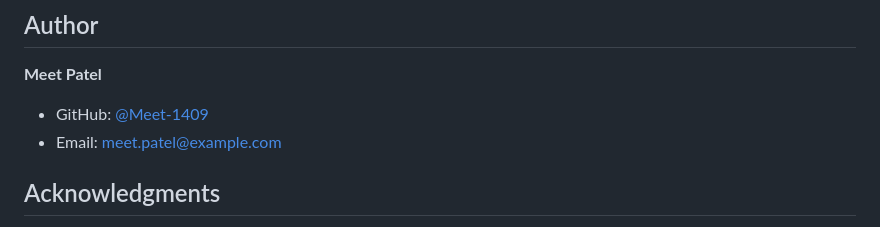
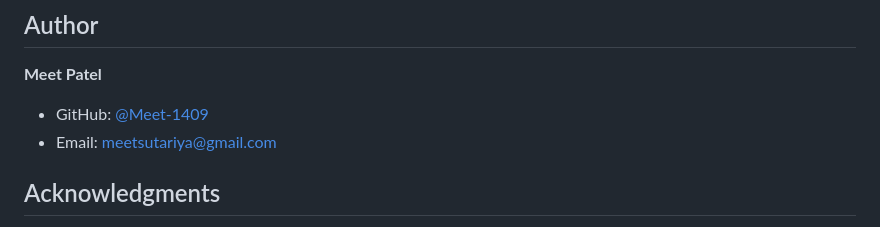
Before and after one commit to Meet-1409/Event-Management-Platform, a Markdown page: README.md, the part around the change. Drawn GitHub-style.

Commit message:
Update author email in README
- Changed email from placeholder to meetsutariya@gmail.com
- Updated contact information for project author

```diff
--- a/README.md
+++ b/README.md
@@ -184,7 +184,7 @@ This project is licensed under the MIT License - see the [LICENSE](LICENSE) file
 
 **Meet Patel**
 - GitHub: [@Meet-1409](https://github.com/Meet-1409)
-- Email: meet.patel@example.com
+- Email: meetsutariya@gmail.com
 
 ## Acknowledgments
 
```
